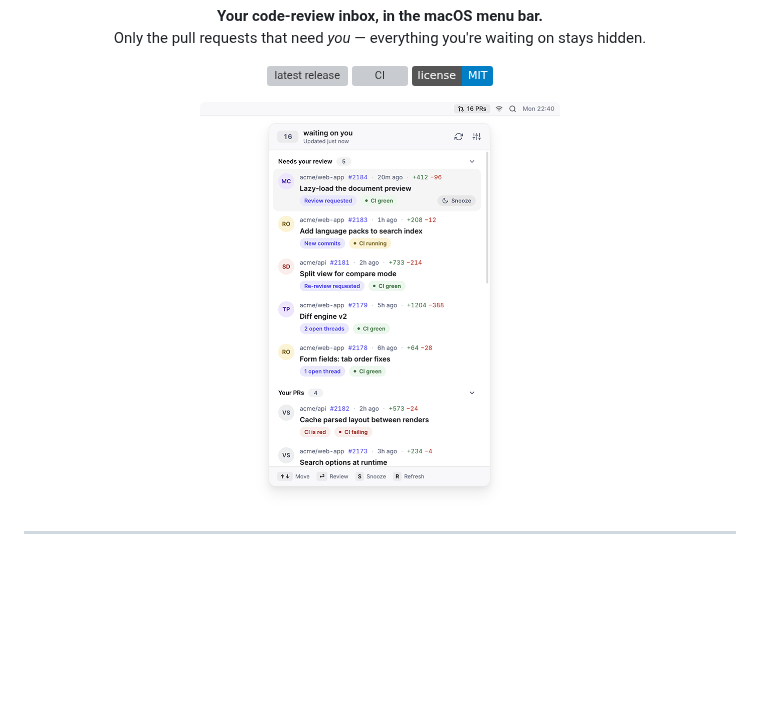
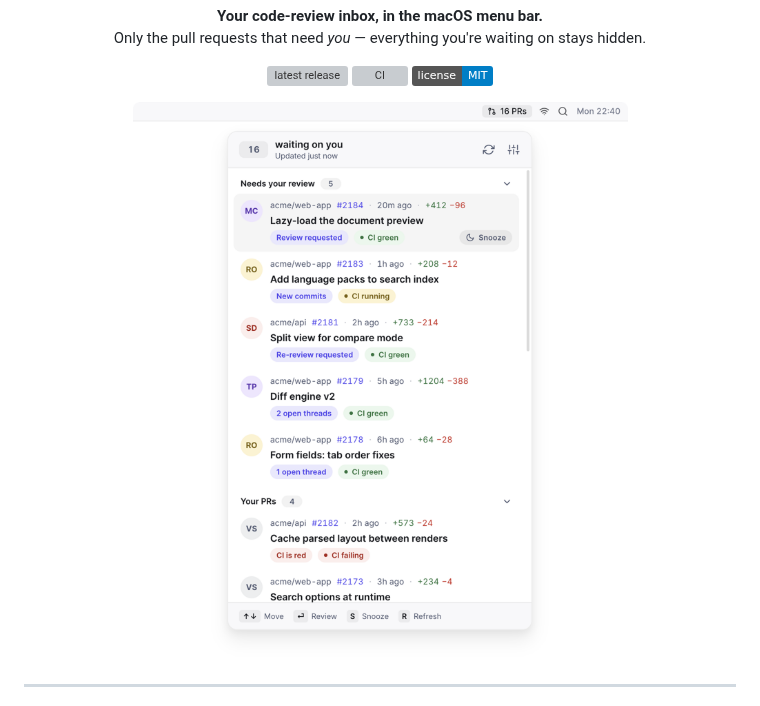
Before and after one commit to omgovich/pullover, a Markdown page: README.md, the part around the change. GitHub-like rendering; pictures changed too: docs/screenshot.png; badges without logos; blank space fills up the shorter version; grey boxes are pictures that could not be loaded.

Commit message:
Swap the README screenshot for the real @2x export

```diff
--- a/README.md
+++ b/README.md
@@ -13,7 +13,7 @@
 </p>
 
 <p align="center">
-  <img src="docs/screenshot.png" width="360" alt="Pullover's menu-bar window: an inbox of pull requests grouped into 'Needs your review' and 'Your PRs', each with the reason it needs you" />
+  <img src="docs/screenshot.png" width="718" alt="Pullover's menu-bar window: an inbox of pull requests grouped into 'Needs your review' and 'Your PRs', each with the reason it needs you" />
 </p>
 
 ---
```
